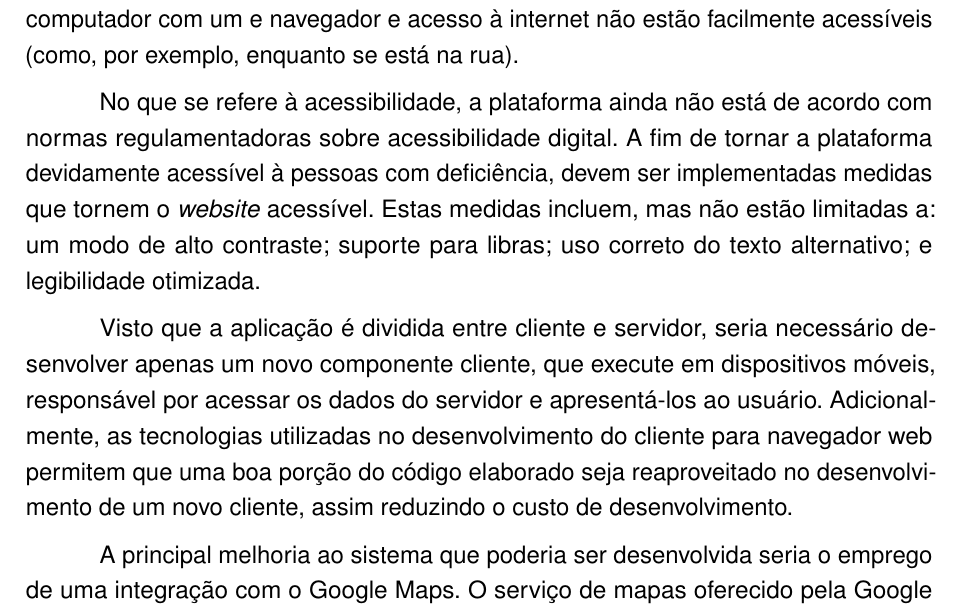
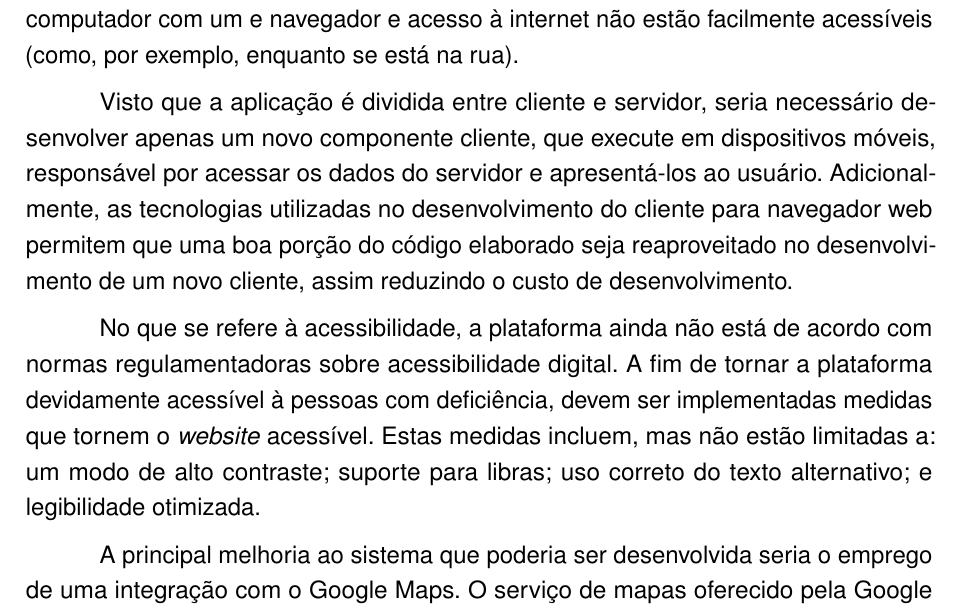
Before and after one commit to luccabibar/agenda-cultural-monografia, a LaTeX thesis (monografia.tex, which reads chapters/06-Conclusao.tex): part of page 52 of 55, cut so that both start at the same text. Compiled offline with pdfLaTeX.

Commit message:
paragrafo fora de orde

```diff
--- a/chapters/06-Conclusao.tex
+++ b/chapters/06-Conclusao.tex
@@ -59,12 +59,12 @@ Ele deve ser elaborado com cuidado, a fim de garantir que o conteúdo da aplica
 Conforme discutido neste trabalho, o desenvolvimento de uma versão que seja executável em aparelhos celulares e tablets tornaria a plataforma ainda mais acessível e prática.
 Estar disponível neste tipo de aparelho tornaria a plataforma disponível a um público bem maior, e também possibilitaria acessá-la em momentos nos quais um computador com um e navegador e acesso à internet não estão facilmente acessíveis (como, por exemplo, enquanto se está na rua).
 
+Visto que a aplicação é dividida entre cliente e servidor, seria necessário desenvolver apenas um novo componente cliente, que execute em dispositivos móveis, responsável por acessar os dados do servidor e apresentá-los ao usuário.
+Adicionalmente, as tecnologias utilizadas no desenvolvimento do cliente para navegador web permitem que uma boa porção do código elaborado seja reaproveitado no desenvolvimento de um novo cliente, assim reduzindo o custo de desenvolvimento.
+
 No que se refere à acessibilidade, a plataforma ainda não está de acordo com normas regulamentadoras sobre acessibilidade digital.
 A fim de tornar a plataforma devidamente acessível à pessoas com deficiência, devem ser implementadas medidas que tornem o \emph{website} acessível.
 Estas medidas incluem, mas não estão limitadas a: um modo de alto contraste; suporte para libras; uso correto do texto alternativo; e legibilidade otimizada.
-
-Visto que a aplicação é dividida entre cliente e servidor, seria necessário desenvolver apenas um novo componente cliente, que execute em dispositivos móveis, responsável por acessar os dados do servidor e apresentá-los ao usuário.
-Adicionalmente, as tecnologias utilizadas no desenvolvimento do cliente para navegador web permitem que uma boa porção do código elaborado seja reaproveitado no desenvolvimento de um novo cliente, assim reduzindo o custo de desenvolvimento.
 
 A principal melhoria ao sistema que poderia ser desenvolvida seria o emprego de uma integração com o Google Maps.
 O serviço de mapas oferecido pela Google permite a interação com um mapa virtual, onde é possível navegar, escolher endereços, marcar e exibir lugares específicos.
```
